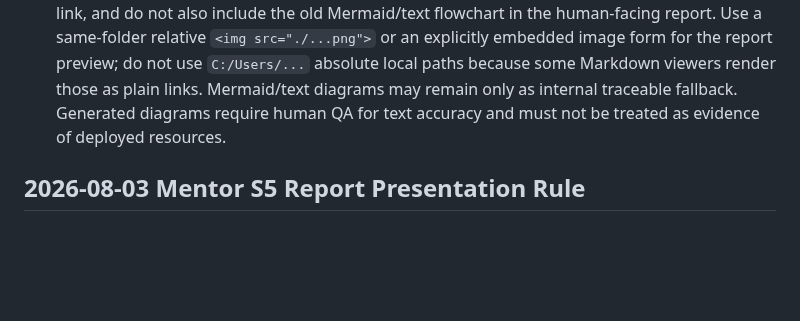
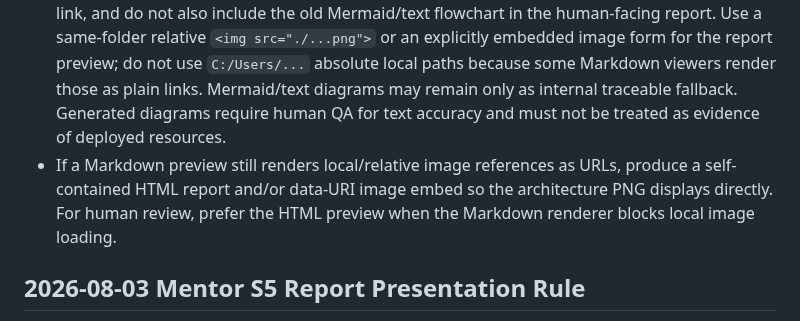
Before and after one commit to gt52bts-dotcom/internship-tech-radar, a Markdown page: PROJECT_MEMORY.md, the part around the change. Rendered like a GitHub page; blank space fills up the shorter version.

```diff
--- a/PROJECT_MEMORY.md
+++ b/PROJECT_MEMORY.md
@@ -356,6 +356,7 @@ Mentor 於 2026-07-24 補充：最終部會實習成果簡報可用電梯簡報
 - Skill 3 PoC decision reports must begin by explaining what the article is about in human-readable Chinese: before/after/difference, source-backed key points, and inferred minimal architecture. Only after that should they show PoC threshold, score, cost quote, deployable recipe, blockers, review notes, and Cleo's approval choices.
 - Skill 3 PoC decision reports must also render a human-facing PoC minimum architecture diagram before the score/cost decision. When a registered Skill 4 recipe exists, use a recipe-specific diagram that shows the resources Skill 4 will actually create or validate, such as S3 Files VPC/EC2/mount target/filesystem/S3 bucket or Lambda self-managed S3 code bucket/Lambda/IAM/CloudWatch. If no recipe exists, fall back to the S1 inferred architecture and clearly label it as a draft, not a production architecture.
 - For human-facing Skill 3 reports, Cleo prefers a GPT-style raster architecture infographic similar to AWS solution diagrams. In Agent mode, Codex may use the built-in image generation tool to create a reviewable PNG before S4 approval; put that PNG directly in the report, not merely as a link, and do not also include the old Mermaid/text flowchart in the human-facing report. Use a same-folder relative `<img src="./...png">` or an explicitly embedded image form for the report preview; do not use `C:/Users/...` absolute local paths because some Markdown viewers render those as plain links. Mermaid/text diagrams may remain only as internal traceable fallback. Generated diagrams require human QA for text accuracy and must not be treated as evidence of deployed resources.
+- If a Markdown preview still renders local/relative image references as URLs, produce a self-contained HTML report and/or data-URI image embed so the architecture PNG displays directly. For human review, prefer the HTML preview when the Markdown renderer blocks local image loading.
 
 ## 2026-08-03 Mentor S5 Report Presentation Rule
 
```
Also changed, not shown: AI_PM_INBOX.md (+1 -0 lines).
